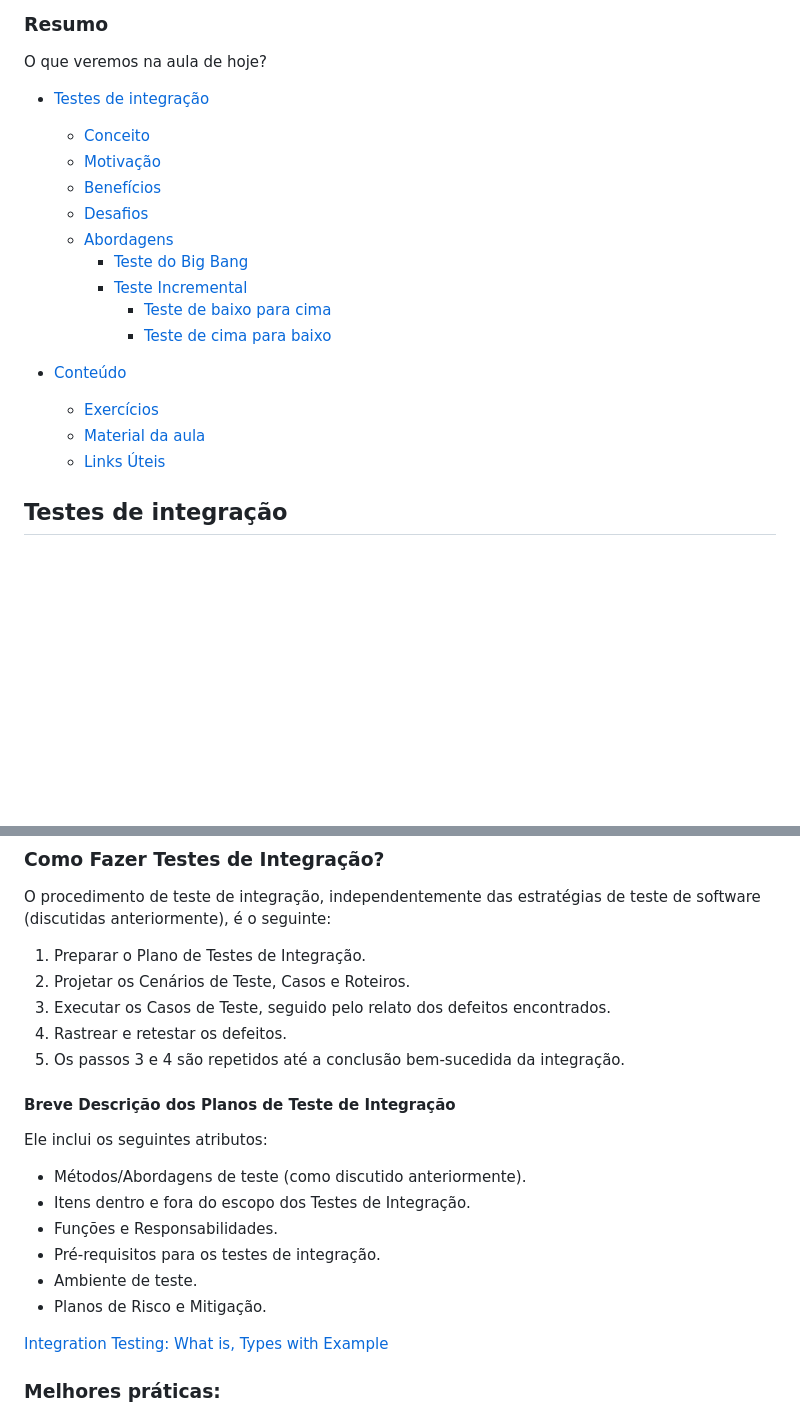
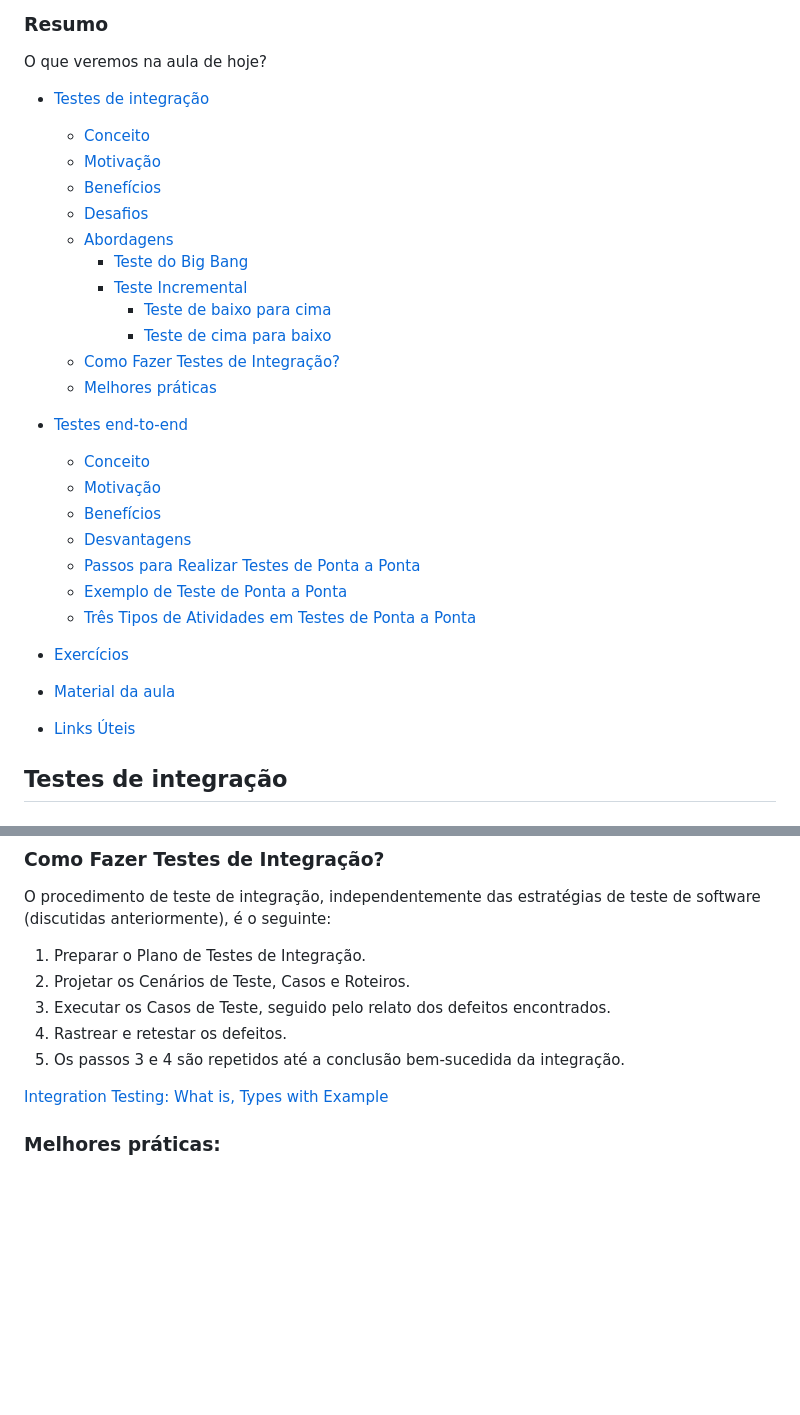
Before and after one commit to veronicaparanhos/on28-ijs-piramide-testes, a Markdown page: README.md, 2 parts joined by grey strips. Rendered like a GitHub page; blank space fills up the shorter version.

Commit message:
update table of contents

```diff
--- a/README.md
+++ b/README.md
@@ -24,22 +24,30 @@ no arquivo package.json alterar a linha 7 para
 
 ### Resumo
 O que veremos na aula de hoje?
-- [Testes de integração](##testes-de-integração)
-    - [Conceito](#conceito)
-    - [Motivação](#motivação)
-    - [Benefícios](#benefícios)
-    - [Desafios](#desafios)
-    - [Abordagens](#abordagens)
-      - [Teste do Big Bang](#teste-do-big-bang)
-      - [Teste Incremental](#teste-incremental)
-        - [Teste de baixo para cima](#teste-de-integração-de-baixo-para-cima)
-        - [Teste de cima para baixo](#teste-de-cima-para-baixo-top-down)
+- [Testes de integração](#testes-de-integração)
+  - [Conceito](#conceito)
+  - [Motivação](#motivação)
+  - [Benefícios](#benefícios)
+  - [Desafios](#desafios)
+  - [Abordagens](#abordagens)
+    - [Teste do Big Bang](#teste-do-big-bang)
+    - [Teste Incremental](#teste-incremental)
+      - [Teste de baixo para cima](#teste-de-integração-de-baixo-para-cima)
+      - [Teste de cima para baixo](#teste-de-cima-para-baixo-top-down)
+  - [Como Fazer Testes de Integração?](#como-fazer-testes-de-integração)
+  - [Melhores práticas](##melhores-práticas)
+- [Testes end-to-end](#e2e)
+  - [Conceito](#conceito-1)
+  - [Motivação](#motivação-1)
+  - [Benefícios](#benefícios-1)
+  - [Desvantagens](#desvantagens)
+  - [Passos para Realizar Testes de Ponta a Ponta](#passos-para-realizar-testes-de-ponta-a-ponta)
+  - [Exemplo de Teste de Ponta a Ponta](#exemplo-de-teste-de-ponta-a-ponta)
+  - [Três Tipos de Atividades em Testes de Ponta a Ponta](#três-tipos-de-atividades-em-testes-de-ponta-a-ponta)
 
-- [Conteúdo](#conteúdo)
-
-  - [Exercícios](#exercícios)
-  - [Material da aula](#material-da-aula)
-  - [Links Úteis](#links-úteis)
+- [Exercícios](#exercícios)
+- [Material da aula](#material-da-aula)
+- [Links Úteis](#links-úteis)
 
 
 ## Testes de integração
@@ -157,19 +165,7 @@ O procedimento de teste de integração, independentemente das estratégias de t
 4. Rastrear e retestar os defeitos.
 5. Os passos 3 e 4 são repetidos até a conclusão bem-sucedida da integração.
 
-#### Breve Descrição dos Planos de Teste de Integração
-
-Ele inclui os seguintes atributos:
-
-- Métodos/Abordagens de teste (como discutido anteriormente).
-- Itens dentro e fora do escopo dos Testes de Integração.
-- Funções e Responsabilidades.
-- Pré-requisitos para os testes de integração.
-- Ambiente de teste.
-- Planos de Risco e Mitigação.
-
 [Integration Testing: What is, Types with Example](https://www.guru99.com/integration-testing.html)
-
 
 ### Melhores práticas:
 
```
